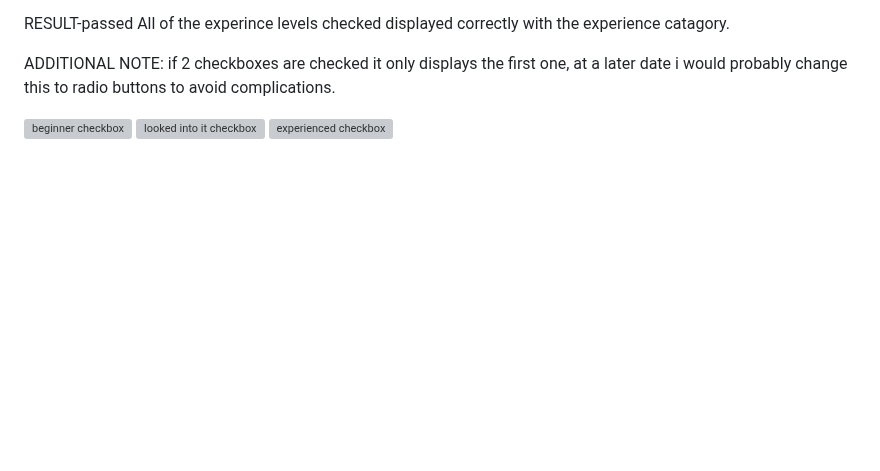
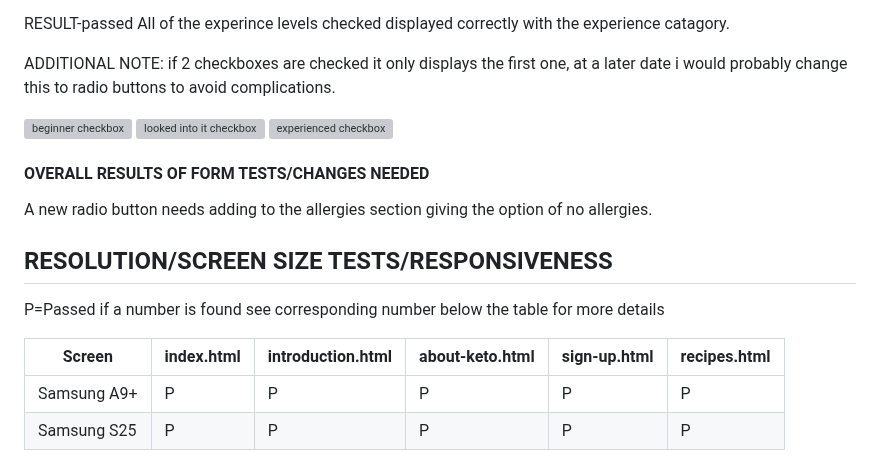
Before and after one commit to rhiannemock/ketoboot, a Markdown page: README.md, the part around one of its changes. GitHub-like rendering; blank space fills up the shorter version; grey boxes are pictures that could not be loaded.

Commit message:
feat: Screen resolution testing

```diff
--- a/README.md
+++ b/README.md
@@ -305,3 +314,16 @@ ADDITIONAL NOTE: if 2 checkboxes are checked it only displays the first one, at
 ![beginner checkbox](https://rhiannemock.github.io/ketoboot/assets/testing-screenshots/form-testing/experience-testing/beginner.png)
 ![looked into it checkbox](https://rhiannemock.github.io/ketoboot/assets/testing-screenshots/form-testing/experience-testing/looked-into-it.png)
 ![experienced checkbox](https://rhiannemock.github.io/ketoboot/assets/testing-screenshots/form-testing/experience-testing/experienced.png)
+
+#### OVERALL RESULTS OF FORM TESTS/CHANGES NEEDED
+
+A new radio button needs adding to the allergies section giving the option of no allergies.
+
+## RESOLUTION/SCREEN SIZE TESTS/RESPONSIVENESS
+
+P=Passed if a number is found see corresponding number below the table for more details
+
+Screen | index.html | introduction.html | about-keto.html | sign-up.html | recipes.html
+--- | --- | --- | --- | --- | ---
+Samsung A9+ | P | P | P | P | P
+Samsung S25 | P | P | P | P | P
```
Also changed, not shown: other parts of README.md (+9 -0 lines).
